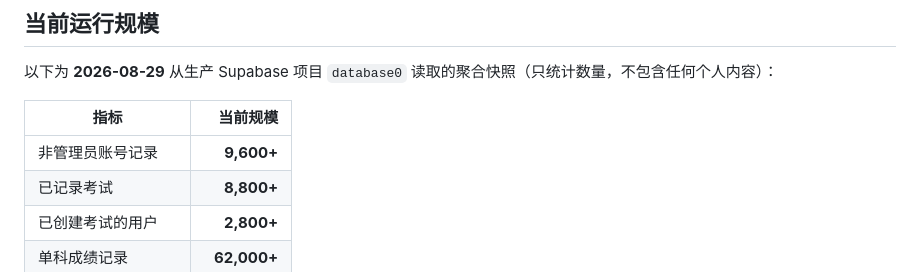
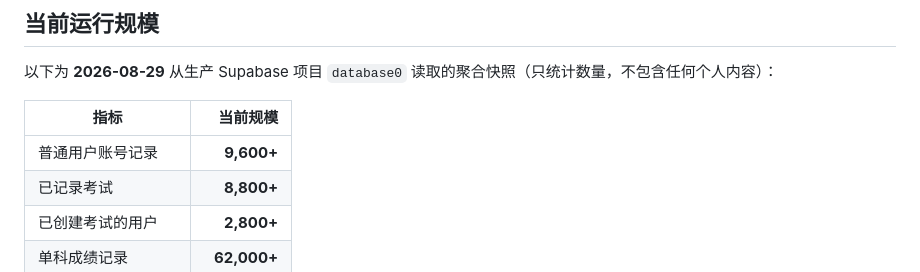
Before and after one commit to yhwlwl/score-tracker, a Markdown page: README.md, the part around one of its changes. Drawn GitHub-style.

```diff
--- a/README.md
+++ b/README.md
@@ -18,7 +18,7 @@ Score Tracker 最初只是一个“目标成绩 vs. 真实成绩”的手机端
 
 | 指标 | 当前规模 |
 | --- | ---: |
-| 非管理员账号记录 | **9,600+** |
+| 普通用户账号记录 | **9,600+** |
 | 已记录考试 | **8,800+** |
 | 已创建考试的用户 | **2,800+** |
 | 单科成绩记录 | **62,000+** |
```
Also changed, not shown: other parts of README.md (+11 -1 lines).
